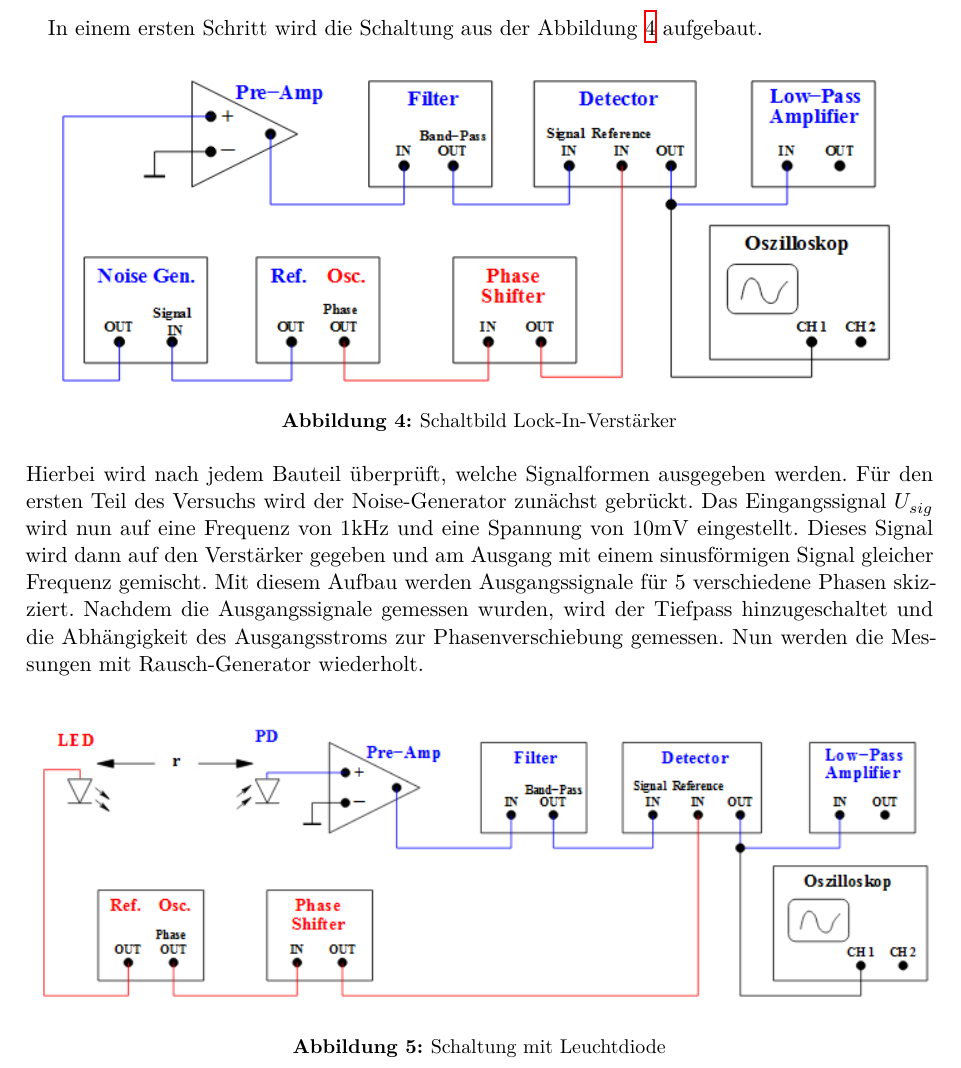
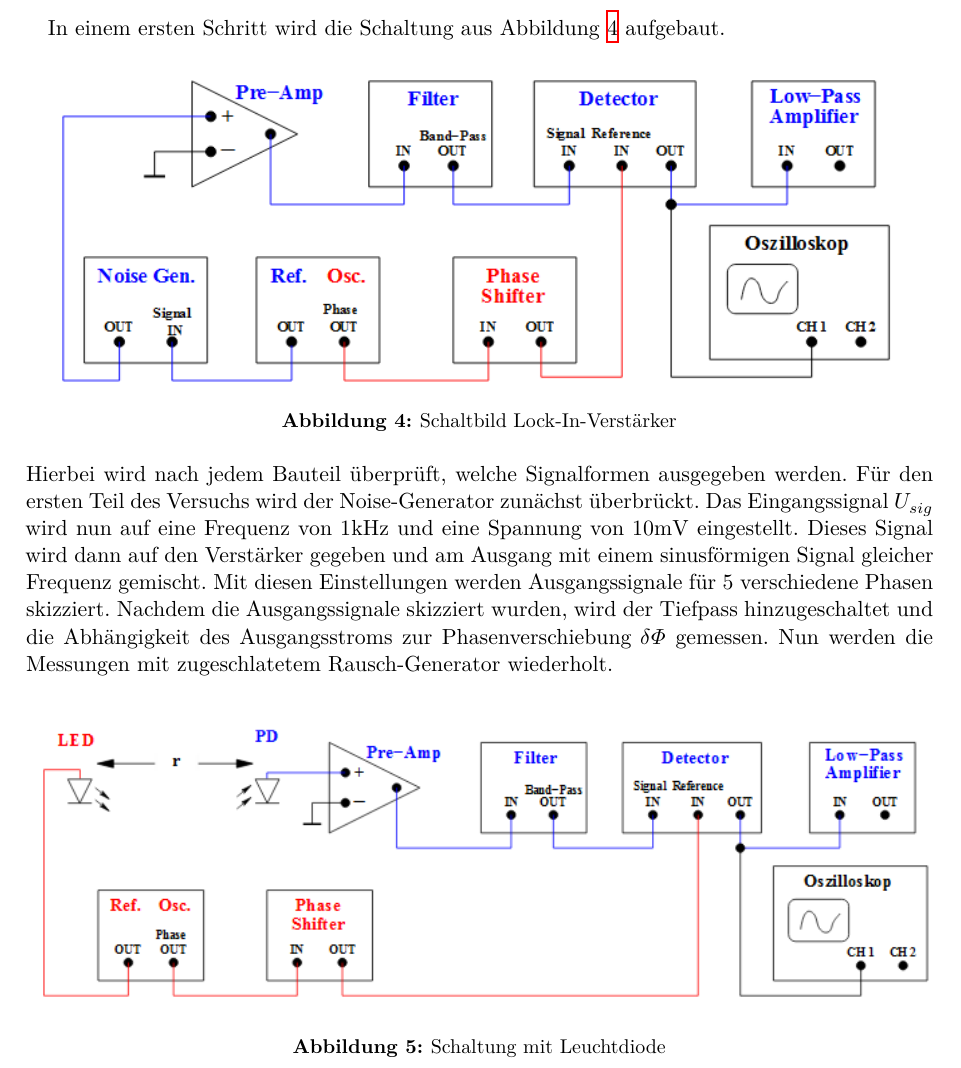
Before and after one commit to pascalgutjahr/Praktikum-1, a LaTeX document (Lock-In/lockin.tex, which reads Lock-In/aufbau.tex): part of page 6 of 7, cut so that both start at the same text. Compiled offline with XeLaTeX.

Commit message:
aufbau überarbeitet

```diff
--- a/Lock-In/aufbau.tex
+++ b/Lock-In/aufbau.tex
@@ -21,7 +21,7 @@ Ein Lock-In-Verstärker besteht in der Regel aus folgenden Bauteilen:
 Die Signale der einzelnen Komponenten können über das verwendete
 Speicher-Oszilloskop seperat betrachtet und vermessen werden.
 \newpage
-In einem ersten Schritt wird die Schaltung aus der Abbildung \ref{fig:schalt}
+In einem ersten Schritt wird die Schaltung aus Abbildung \ref{fig:schalt}
 aufgebaut.
 \begin{figure}[h]
   \centering
@@ -31,23 +31,24 @@ aufgebaut.
 \end{figure}
 \\
 Hierbei wird nach jedem Bauteil überprüft, welche Signalformen ausgegeben werden.
-Für den ersten Teil des Versuchs wird der Noise-Generator zunächst gebrückt.
+Für den ersten Teil des Versuchs wird der Noise-Generator zunächst überbrückt.
 Das Eingangssignal $U_{sig}$ wird nun auf eine Frequenz von $1\si{\kilo\hertz}$
 und eine Spannung von $10\si{\milli\volt}$ eingestellt. Dieses Signal wird dann
 auf den Verstärker gegeben und am Ausgang mit einem sinusförmigen Signal gleicher
-Frequenz gemischt. Mit diesem Aufbau werden Ausgangssignale für 5 verschiedene
+Frequenz gemischt. Mit diesen Einstellungen werden Ausgangssignale für 5 verschiedene
 Phasen skizziert.
-Nachdem die Ausgangssignale gemessen wurden, wird der Tiefpass hinzugeschaltet
-und die Abhängigkeit des Ausgangsstroms zur Phasenverschiebung gemessen.
+Nachdem die Ausgangssignale skizziert wurden, wird der Tiefpass hinzugeschaltet
+und die Abhängigkeit des Ausgangsstroms zur Phasenverschiebung
+$\delta\Phi$ gemessen.
 % klingt noch ziemlich komisch
-Nun werden die Messungen mit Rausch-Generator wiederholt.
+Nun werden die Messungen mit zugeschlatetem Rausch-Generator wiederholt.
 \\
 \begin{figure}
   \centering
   \includegraphics[width=\textwidth]{Bilder/LEDSchaltung.jpeg}
   \caption{Schaltung mit Leuchtdiode}
   \label{fig:led}
-\end{figure}
+\end{figure}  % Hier evtl Bild und Text tauschen
 \\
 Im zweiten Teil des Experiments wird die Schaltung wie in Abbildung \ref{fig:led}
 aufgebaut. Die Frequenz der LED liegt hierbei zwischen $50 \si{\hertz}$ und
```
Also changed, not shown: Lock-In/lockin.tex (line endings or trailing spaces), Lock-In/aufbau.tex (2 more changed lines).
